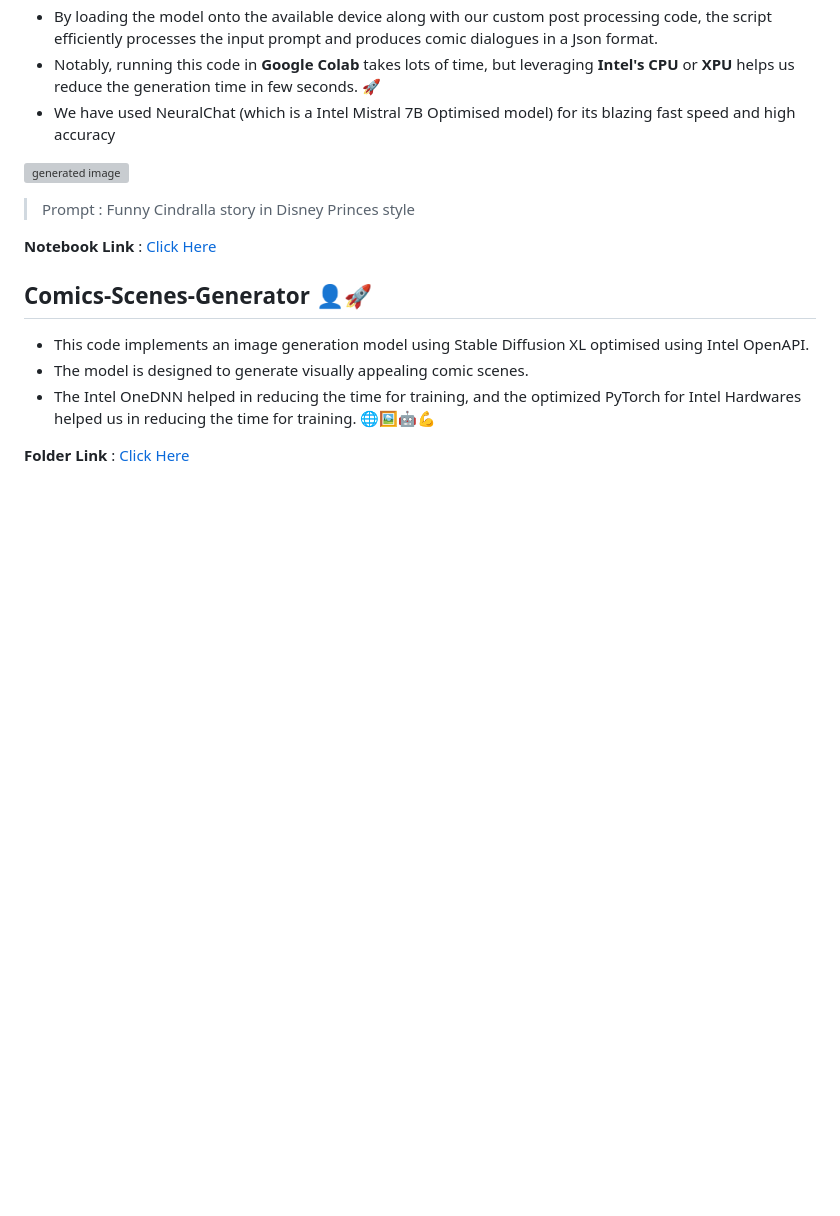
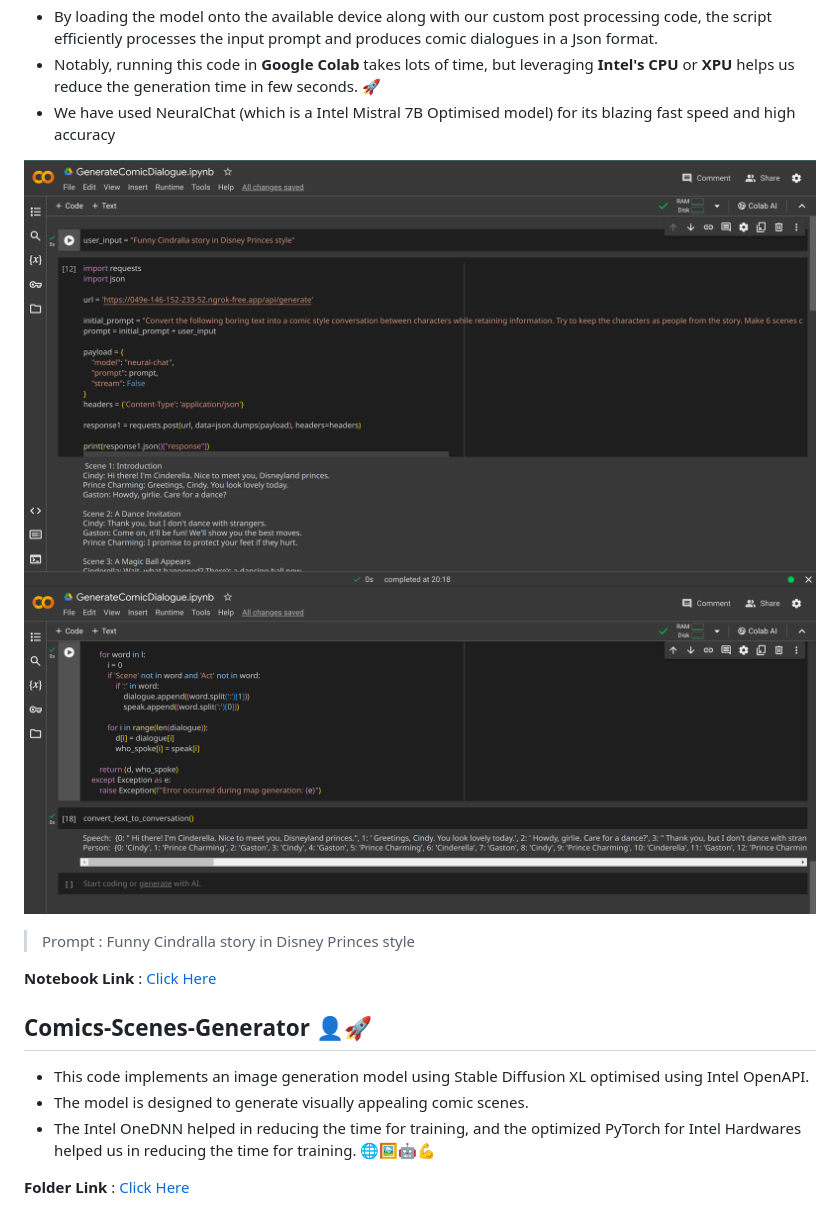
Before and after one commit to PushpenderIndia/StoryScape, a Markdown page: README.md, the part around the change. Rendered like a GitHub page; blank space fills up the shorter version; grey boxes are pictures that could not be loaded.

Commit message:
Update README.md
Updated images for comic dialogue generator in readme

```diff
--- a/README.md
+++ b/README.md
@@ -80,7 +80,8 @@ environment.
 - Notably, running this code in **Google Colab** takes lots of time, but leveraging **Intel's CPU** or **XPU** helps us reduce the generation time in few seconds. 🚀
 - We have used NeuralChat (which is a Intel Mistral 7B Optimised model) for its blazing fast speed and high accuracy
 
-![generated image](Demos/ComicDialogue.jpeg)
+![user input example image](Demos/user_input_neuralchat_api.png)
+![dialogues and character extraction for comic](Demos/neuralchat_conversation_extract.png)
 
 >Prompt : Funny Cindralla story in Disney Princes style
 
```
